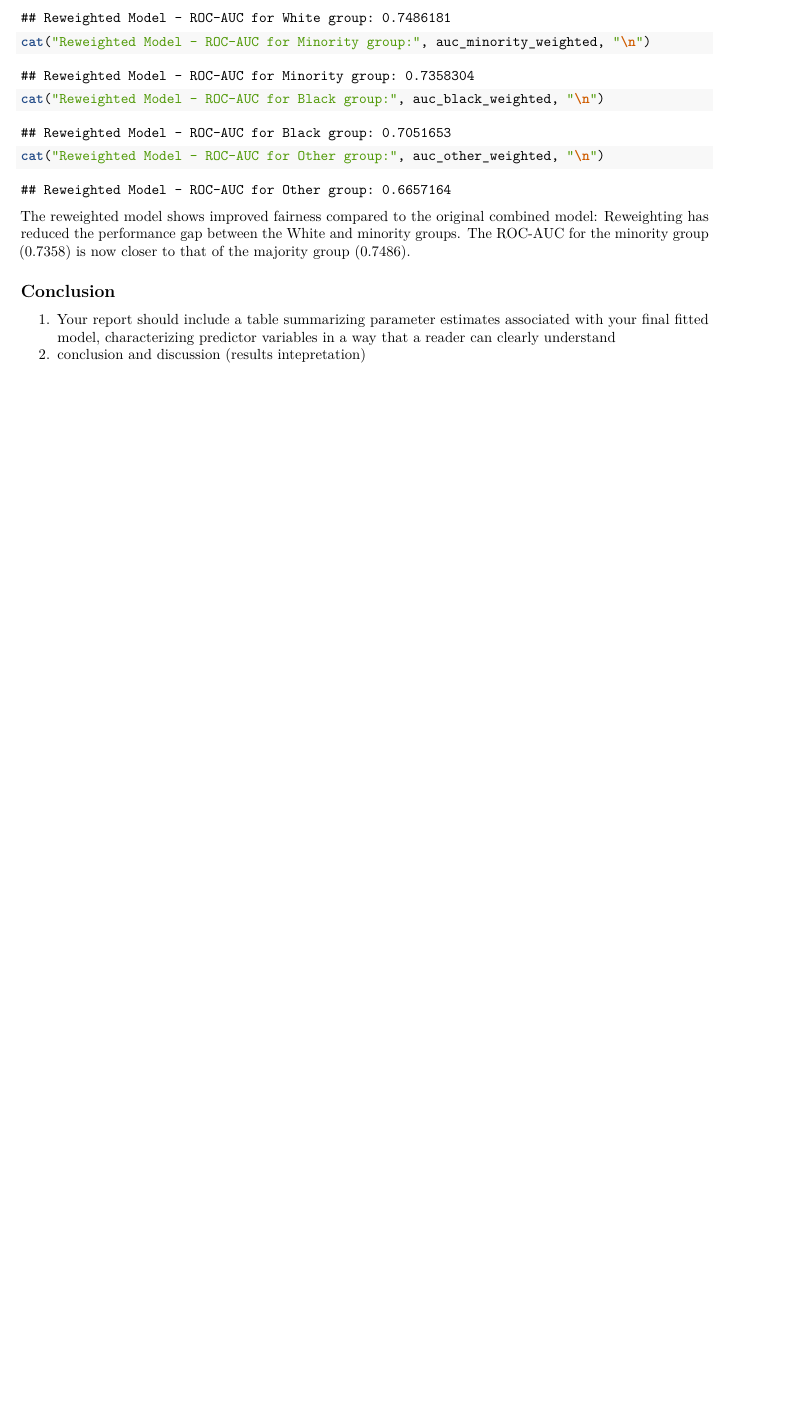
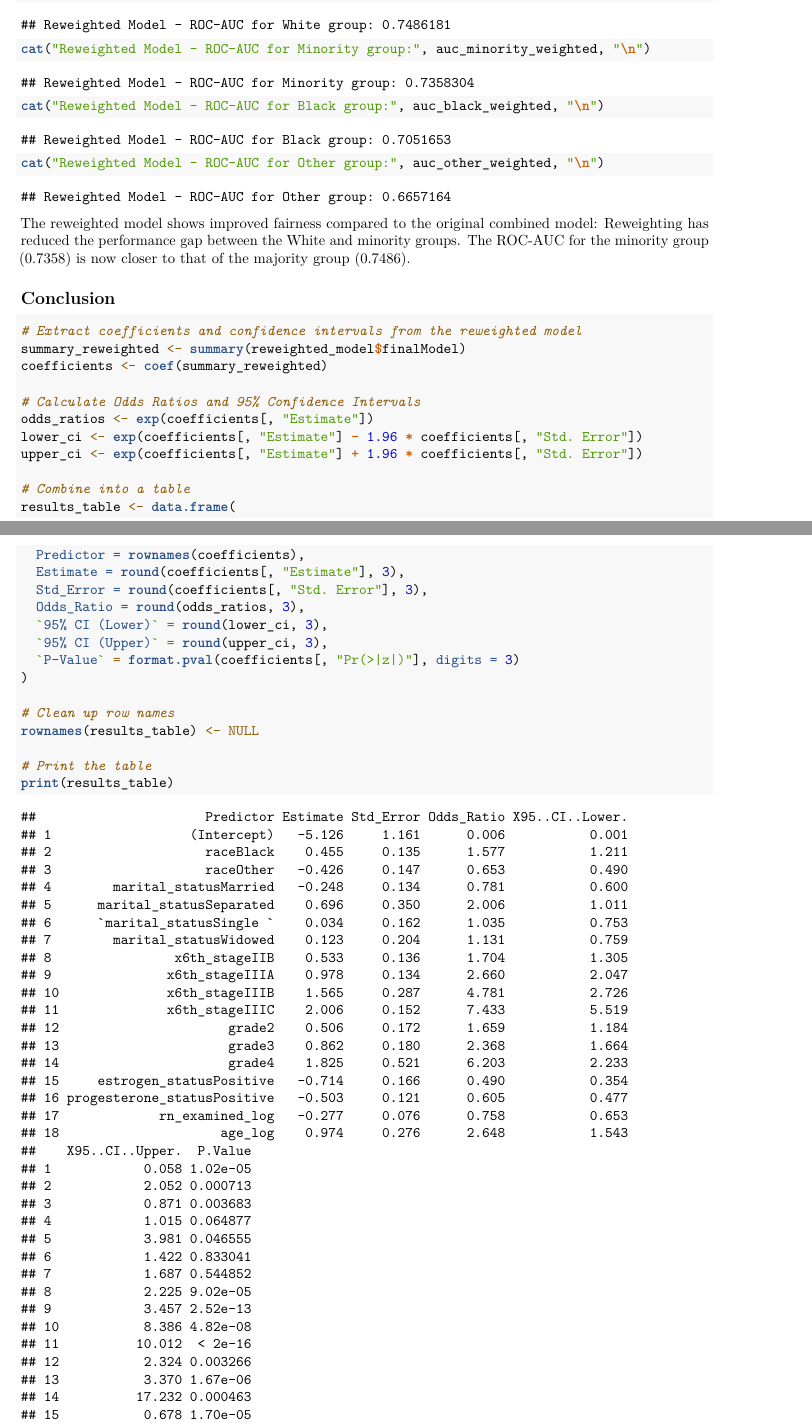
Before and after one commit to Yixin-Zheng/p8130_finalproject, an R Markdown document (final project.Rmd): part of page 33 of 33 before the commit and two parts of pages 33 and 34 of 35 after it, the two joined at a grey line, cut so that both start at the same text, the shorter picture padded with empty space. Rendered offline with R 4.5, knitr and Pandoc, then LaTeX, with nearby package versions; some code elsewhere in the file could not run offline; column names are cleaned by a stand-in for the janitor package.

Commit message:
conclusions model

````diff
--- a/final project.Rmd
+++ b/final project.Rmd
@@ -727,5 +727,29 @@ The reweighted model shows improved fairness compared to the original combined m
 Reweighting has reduced the performance gap between the White and minority groups. The ROC-AUC for the minority group (0.7358) is now closer to that of the majority group (0.7486).
 
 ## Conclusion
-1. Your report should include a table summarizing parameter estimates associated with your final fitted model, characterizing predictor variables in a way that a reader can clearly understand
-2. conclusion and discussion (results intepretation)
+```{r conclusion}
+# Extract coefficients and confidence intervals from the reweighted model
+summary_reweighted <- summary(reweighted_model$finalModel)
+coefficients <- coef(summary_reweighted)
+
+# Calculate Odds Ratios and 95% Confidence Intervals
+odds_ratios <- exp(coefficients[, "Estimate"])
+lower_ci <- exp(coefficients[, "Estimate"] - 1.96 * coefficients[, "Std. Error"])
+upper_ci <- exp(coefficients[, "Estimate"] + 1.96 * coefficients[, "Std. Error"])
+
+# Combine into a table
+results_table <- data.frame(
+  Predictor = rownames(coefficients),
+  Estimate = round(coefficients[, "Estimate"], 3),
+  Std_Error = round(coefficients[, "Std. Error"], 3),
+  Odds_Ratio = round(odds_ratios, 3),
+  `95% CI (Lower)` = round(lower_ci, 3),
+  `95% CI (Upper)` = round(upper_ci, 3),
+  `P-Value` = format.pval(coefficients[, "Pr(>|z|)"], digits = 3)
+)
+
+# Clean up row names
+rownames(results_table) <- NULL
+
+# Print the table
+print(results_table)
--- /dev/null
+++ b/reweighted_model_results.csv
@@ -0,0 +1,19 @@
+"Predictor","Estimate","Std_Error","Odds_Ratio","X95..CI..Lower.","X95..CI..Upper.","P.Value"
+"(Intercept)",-5.126,1.161,0.006,0.001,0.058,"1.02e-05"
+"raceBlack",0.455,0.135,1.577,1.211,2.052,"0.000713"
+"raceOther",-0.426,0.147,0.653,0.49,0.871,"0.003683"
+"marital_statusMarried",-0.248,0.134,0.781,0.6,1.015,"0.064877"
+"marital_statusSeparated",0.696,0.35,2.006,1.011,3.981,"0.046555"
+"`marital_statusSingle `",0.034,0.162,1.035,0.753,1.422,"0.833041"
+"marital_statusWidowed",0.123,0.204,1.131,0.759,1.687,"0.544852"
+"x6th_stageIIB",0.533,0.136,1.704,1.305,2.225,"9.02e-05"
+"x6th_stageIIIA",0.978,0.134,2.66,2.047,3.457,"2.52e-13"
+"x6th_stageIIIB",1.565,0.287,4.781,2.726,8.386,"4.82e-08"
+"x6th_stageIIIC",2.006,0.152,7.433,5.519,10.012,"< 2e-16"
+"grade2",0.506,0.172,1.659,1.184,2.324,"0.003266"
+"grade3",0.862,0.18,2.368,1.664,3.37,"1.67e-06"
+"grade4",1.825,0.521,6.203,2.233,17.232,"0.000463"
+"estrogen_statusPositive",-0.714,0.166,0.49,0.354,0.678,"1.70e-05"
+"progesterone_statusPositive",-0.503,0.121,0.605,0.477,0.767,"3.37e-05"
+"rn_examined_log",-0.277,0.076,0.758,0.653,0.88,"0.000270"
+"age_log",0.974,0.276,2.648,1.543,4.545,"0.000410"
````
Also changed, not shown: final project.Rmd (4 more changed lines).
